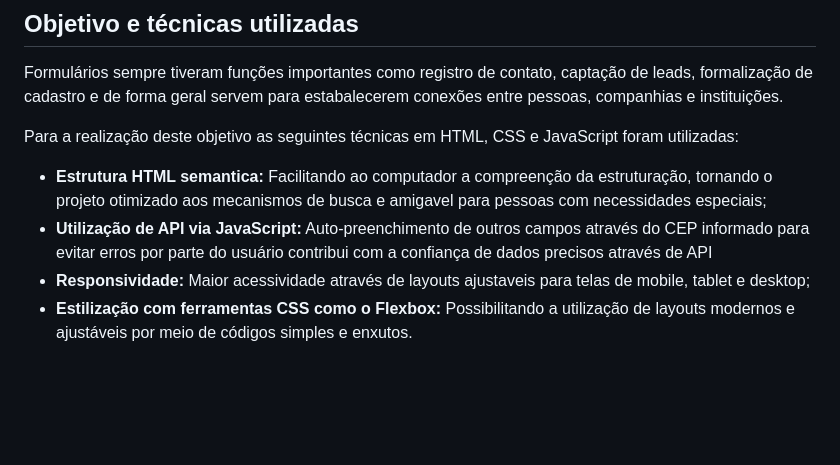
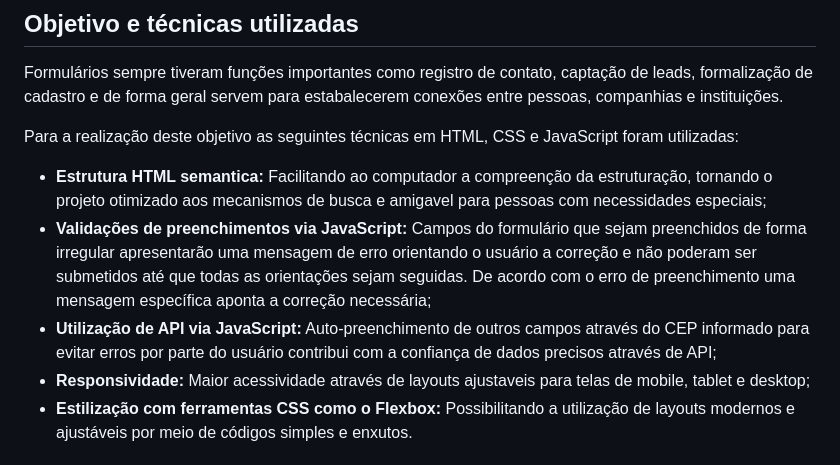
Before and after one commit to Israel-Carneiro/Formulario, a Markdown page: README.md, the part around the change. GitHub-like rendering; blank space fills up the shorter version.

Commit message:
Objetivo e técnicas utilizadas
Adicionando a explicação sobre validações do formulário via JS.

```diff
--- a/README.md
+++ b/README.md
@@ -44,7 +44,8 @@ Formulários sempre tiveram funções importantes como registro de contato, capt
 
 Para a realização deste objetivo as seguintes técnicas em HTML, CSS e JavaScript foram utilizadas:
  - **Estrutura HTML semantica:** Facilitando ao computador a compreenção da estruturação, tornando o projeto otimizado aos mecanismos de busca e amigavel para pessoas com necessidades especiais;
- - **Utilização de API via JavaScript:** Auto-preenchimento de outros campos através do CEP informado para evitar erros por parte do usuário contribui com a confiança de dados precisos através de API
+ - **Validações de preenchimentos via JavaScript:** Campos do formulário que sejam preenchidos de forma irregular apresentarão uma mensagem de erro orientando o usuário a correção e não poderam ser submetidos até que todas as orientações sejam seguidas. De acordo com o erro de preenchimento uma mensagem específica aponta a correção necessária;
+ - **Utilização de API via JavaScript:** Auto-preenchimento de outros campos através do CEP informado para evitar erros por parte do usuário contribui com a confiança de dados precisos através de API;
  - **Responsividade:** Maior acessividade através de layouts ajustaveis para telas de mobile, tablet e desktop;
  - **Estilização com ferramentas CSS como o Flexbox:** Possibilitando a utilização de layouts modernos e ajustáveis por meio de códigos simples e enxutos.
 
```
